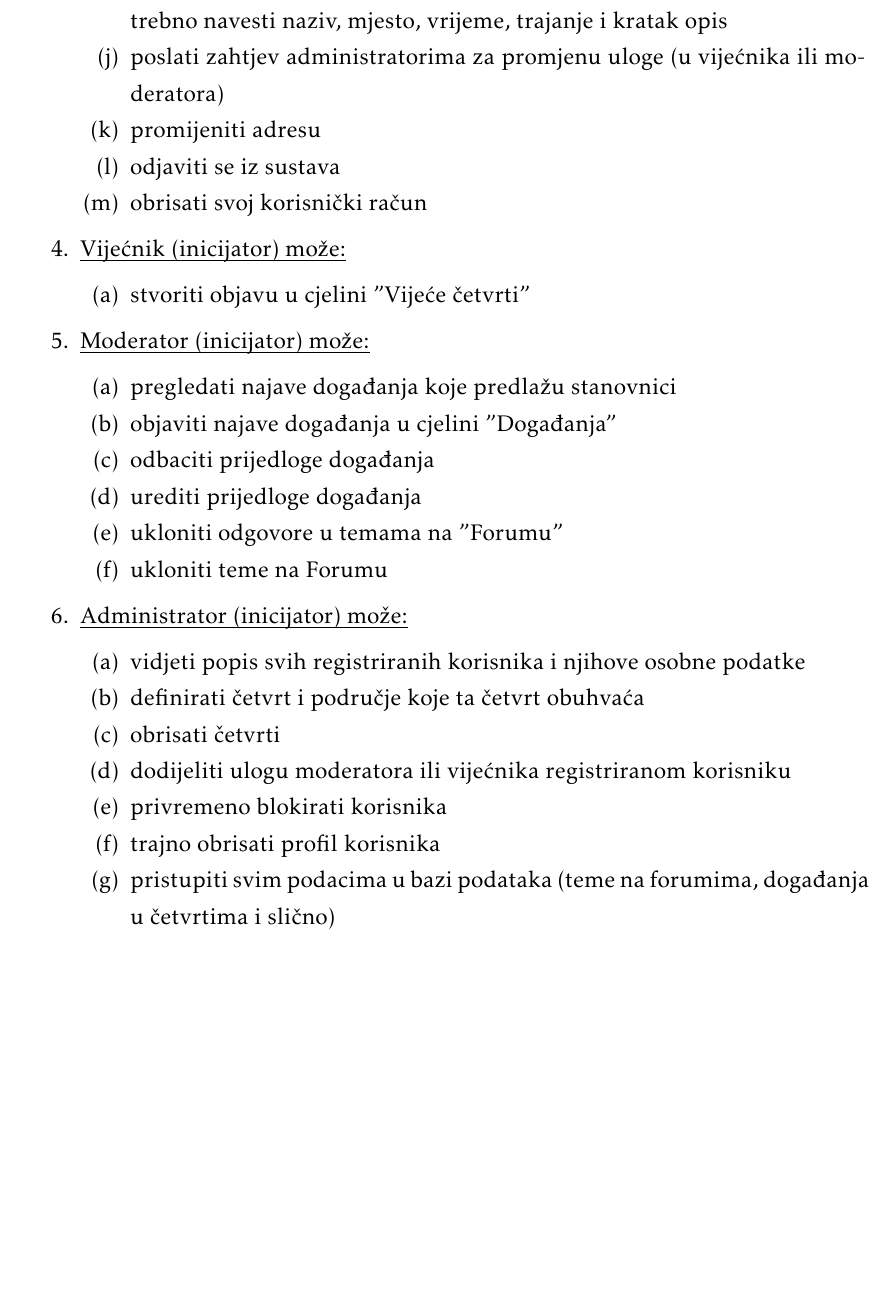
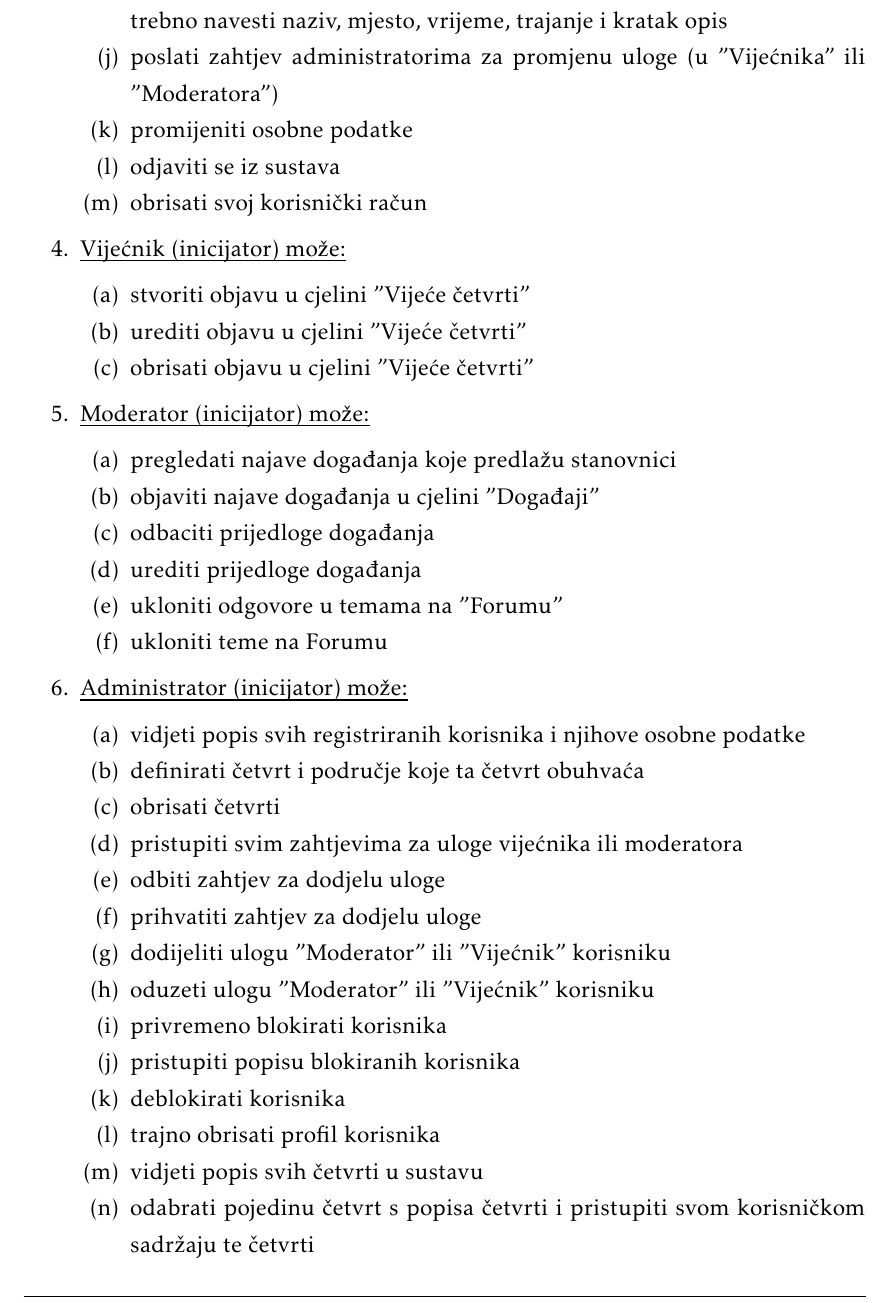
Before and after one commit to danijel-barisic/MojKvart-web-app, a LaTeX document (Dokumentacija/PROGI_ProjektnaDokumentacija.tex, which reads Dokumentacija/Specifikacija_programske_potpore.tex): part of page 7 of 36 before the commit and part of page 7 of 37 after it, cut so that both start at the same text, the shorter picture padded with empty space. Compiled offline with pdfLaTeX.

Commit message:
ubačeni novi funkcionalni zahtjevi

```diff
--- a/Dokumentacija/Specifikacija_programske_potpore.tex
+++ b/Dokumentacija/Specifikacija_programske_potpore.tex
@@ -42,10 +42,10 @@
 					\item ukloniti svoje odgovore na "Forumu"
 					\item otvoriti temu na "Forumu" vezanu za objavu na "Vijeću četvrti", ako za tu objavu već nije otvorena tema
 					\item čitati objave na "Vijeću četvrti"
-					\item vidjeti najave događanja u cjelini "Događanja"
-					\item predlagati najave budućih događanja u cjelini "Događanja", za što je potrebno navesti naziv, mjesto, vrijeme, trajanje i kratak opis
-					\item poslati zahtjev administratorima za promjenu uloge (u vijećnika ili moderatora)
-					\item promijeniti adresu
+					\item vidjeti najave događaja u cjelini "Događaji"
+					\item predlagati najave budućih događaja u cjelini "Događaji", za što je potrebno navesti naziv, mjesto, vrijeme, trajanje i kratak opis
+					\item poslati zahtjev administratorima za promjenu uloge (u "Vijećnika" ili "Moderatora")
+					\item promijeniti osobne podatke
 					\item odjaviti se iz sustava
 					\item obrisati svoj korisnički račun
 				\end{packed_enum}
@@ -53,12 +53,14 @@
 				\item  \underbar{Vijećnik (inicijator) može:}
 				\begin{packed_enum}
 					\item stvoriti objavu u cjelini "Vijeće četvrti"
+					\item urediti objavu u cjelini "Vijeće četvrti"
+					\item obrisati objavu u cjelini "Vijeće četvrti"
 				\end{packed_enum}
 
 				\item  \underbar{Moderator (inicijator) može:}
 				\begin{packed_enum}
 					\item pregledati najave događanja koje predlažu stanovnici
-					\item objaviti najave događanja u cjelini "Događanja"
+					\item objaviti najave događanja u cjelini "Događaji"
 					\item odbaciti prijedloge događanja
 					\item urediti prijedloge događanja
 					\item ukloniti odgovore u temama na "Forumu"
@@ -70,10 +72,17 @@
 					\item vidjeti popis svih registriranih korisnika i njihove osobne podatke
 					\item definirati četvrt i područje koje ta četvrt obuhvaća
 					\item obrisati četvrti
-					\item dodijeliti ulogu moderatora ili vijećnika registriranom korisniku
+					\item pristupiti svim zahtjevima za uloge vijećnika ili moderatora
+					\item odbiti zahtjev za dodjelu uloge
+					\item prihvatiti zahtjev za dodjelu uloge
+					\item dodijeliti ulogu "Moderator" ili "Vijećnik" korisniku
+					\item oduzeti ulogu "Moderator" ili "Vijećnik" korisniku
 					\item privremeno blokirati korisnika
+					\item pristupiti popisu blokiranih korisnika
+					\item deblokirati korisnika
 					\item trajno obrisati profil korisnika
-					\item pristupiti svim podacima u bazi podataka (teme na forumima, događanja u četvrtima i slično)
+					\item vidjeti popis svih četvrti u sustavu
+					\item odabrati pojedinu četvrt s popisa četvrti i pristupiti svom korisničkom sadržaju te četvrti
 				\end{packed_enum}
 
 				\item  \underbar{Baza podataka (sudionik):}
```
